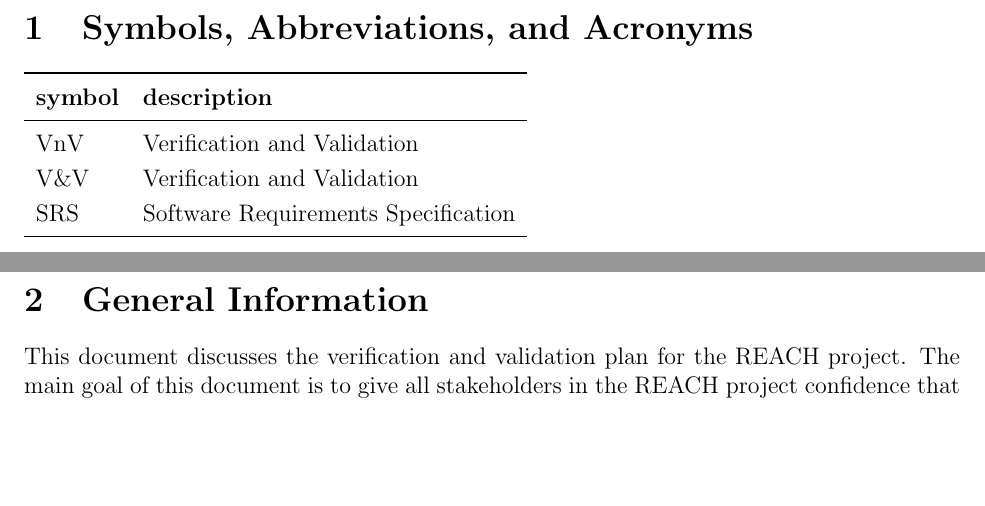
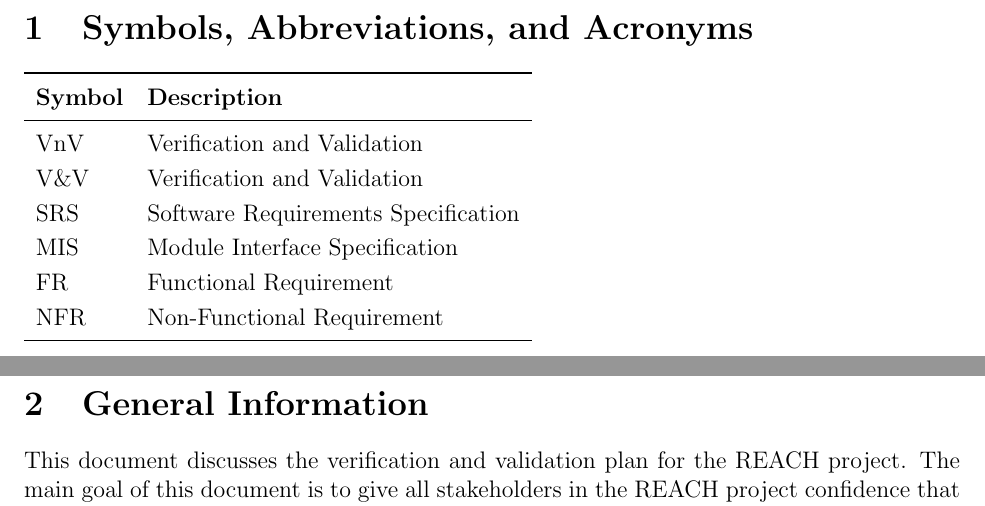
Before and after one commit to davimang/REACH, a LaTeX document (docs/VnVPlan/VnVPlan.tex): two parts of pages 5 and 6 of 34, joined at a grey line, cut so that both start at the same text, the shorter picture padded with empty space. Compiled offline with pdfLaTeX.

Commit message:
VnV plan - added symbols for MIS, FR, NFR

```diff
--- a/docs/VnVPlan/VnVPlan.tex
+++ b/docs/VnVPlan/VnVPlan.tex
@@ -53,11 +53,14 @@ Date 2 & 1.1 & Notes\\
 \renewcommand{\arraystretch}{1.2}
 \begin{tabular}{l l}
   \toprule
-  \textbf{symbol} & \textbf{description}\\
+  \textbf{Symbol} & \textbf{Description}\\
   \midrule
   VnV & Verification and Validation\\
   V\&V & Verification and Validation\\
   SRS & Software Requirements Specification\\
+  MIS & Module Interface Specification \\
+  FR & Functional Requirement \\
+  NFR & Non-Functional Requirement \\
   \bottomrule
 \end{tabular}\\
 
```
Also changed, not shown: docs/VnVPlan/VnVPlan.pdf.
